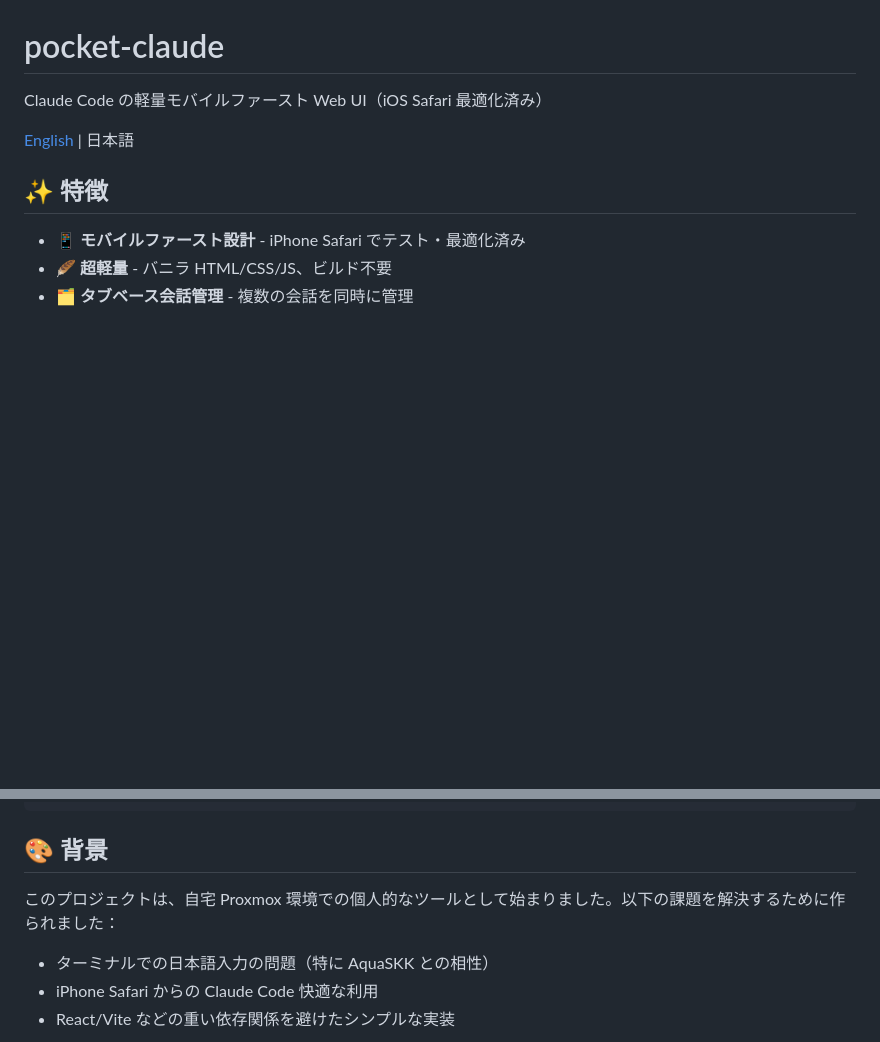
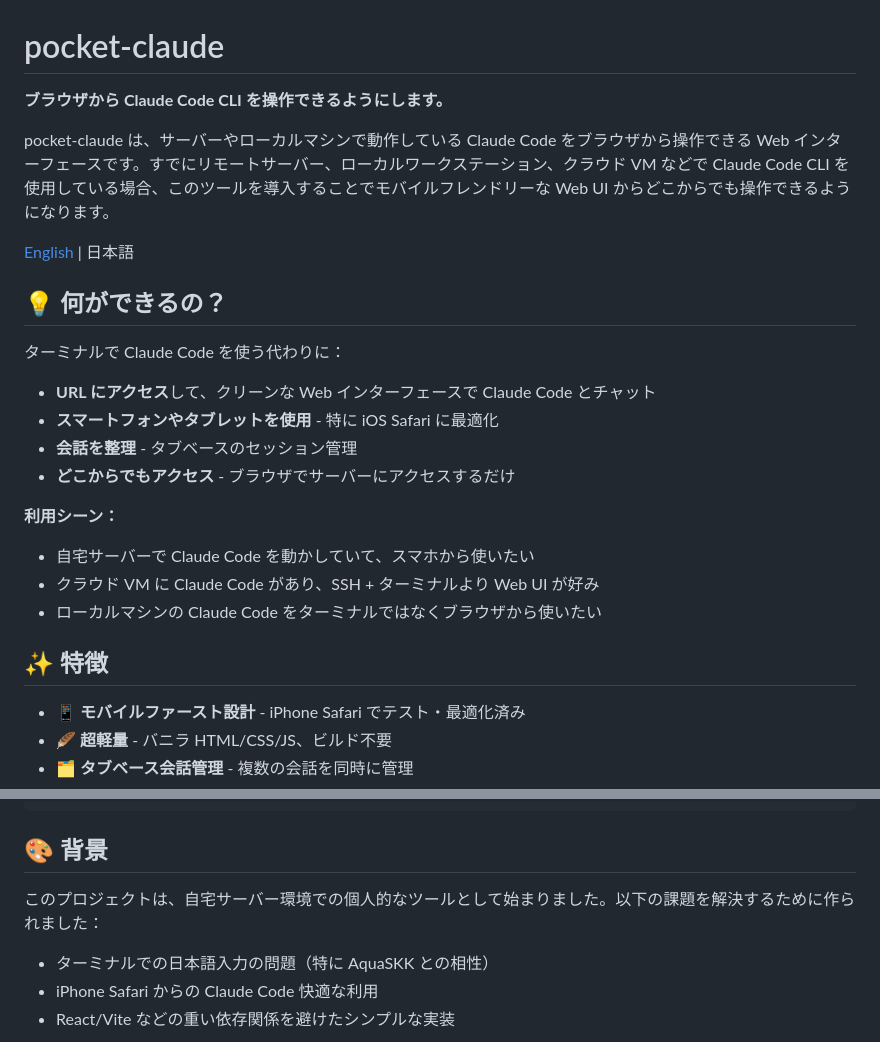
Before and after one commit to tarou0080/pocket-claude, a Markdown page: README.ja.md, 2 parts joined by grey strips. Rendered like a GitHub page; blank space fills up the shorter version.

```diff
--- a/README.ja.md
+++ b/README.ja.md
@@ -1,8 +1,23 @@
 # pocket-claude
 
-Claude Code の軽量モバイルファースト Web UI（iOS Safari 最適化済み）
+**ブラウザから Claude Code CLI を操作できるようにします。**
+
+pocket-claude は、サーバーやローカルマシンで動作している Claude Code をブラウザから操作できる Web インターフェースです。すでにリモートサーバー、ローカルワークステーション、クラウド VM などで Claude Code CLI を使用している場合、このツールを導入することでモバイルフレンドリーな Web UI からどこからでも操作できるようになります。
 
 [English](README.md) | 日本語
+
+## 💡 何ができるの？
+
+ターミナルで Claude Code を使う代わりに：
+- **URL にアクセス**して、クリーンな Web インターフェースで Claude Code とチャット
+- **スマートフォンやタブレットを使用** - 特に iOS Safari に最適化
+- **会話を整理** - タブベースのセッション管理
+- **どこからでもアクセス** - ブラウザでサーバーにアクセスするだけ
+
+**利用シーン：**
+- 自宅サーバーで Claude Code を動かしていて、スマホから使いたい
+- クラウド VM に Claude Code があり、SSH + ターミナルより Web UI が好み
+- ローカルマシンの Claude Code をターミナルではなくブラウザから使いたい
 
 ## ✨ 特徴
 
@@ -161,7 +176,7 @@ PORT=3334 npm start
 
 ## 🎨 背景
 
-このプロジェクトは、自宅 Proxmox 環境での個人的なツールとして始まりました。以下の課題を解決するために作られました：
+このプロジェクトは、自宅サーバー環境での個人的なツールとして始まりました。以下の課題を解決するために作られました：
 
 - ターミナルでの日本語入力の問題（特に AquaSKK との相性）
 - iPhone Safari からの Claude Code 快適な利用
```
Also changed, not shown: README.md (+16 -1 lines).
